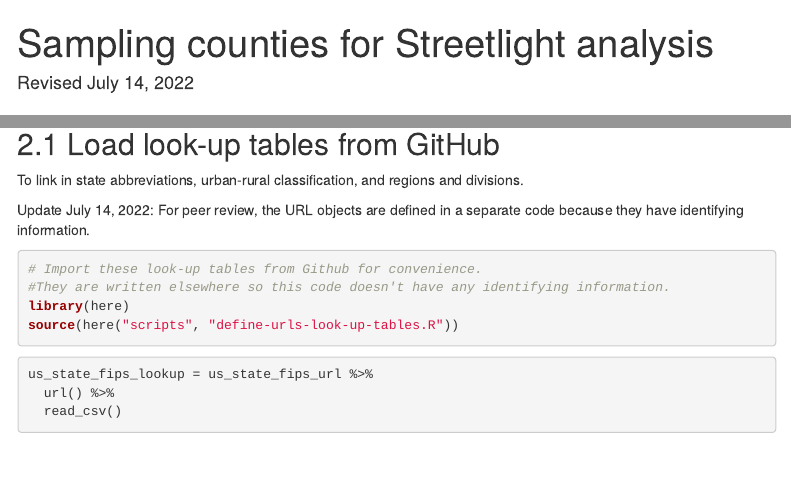
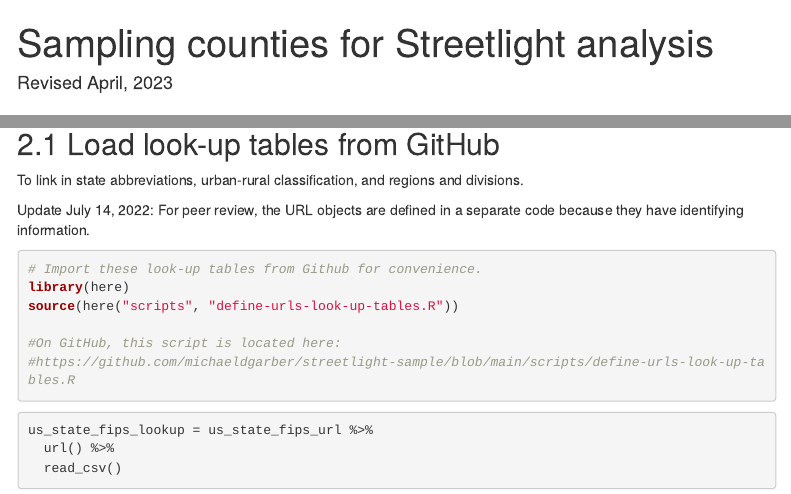
Before and after one commit to michaeldgarber/streetlight-sample, an R Markdown document (docs/sample-streetlight-counties.Rmd): the page in a window 1100 px wide, from its top, and a second part further down, joined at a grey line. Rendered offline with R 4.5, knitr and Pandoc, with nearby package versions; some code elsewhere in the file could not run offline; menus at the side of the page are left out.

Commit message:
minor revisions

````diff
--- a/docs/sample-streetlight-counties.Rmd
+++ b/docs/sample-streetlight-counties.Rmd
@@ -1,7 +1,7 @@
 ---
 title: "Sampling counties for Streetlight analysis"
 author: ''
-date: "Revised July 14, 2022"
+date: "Revised April, 2023"
 output:
   html_document:
     toc: yes
@@ -71,9 +71,11 @@ To link in state abbreviations, urban-rural classification, and regions and divi
 Update July 14, 2022: For peer review, the URL objects are defined in a separate code because they have identifying information.
 ```{r eval=TRUE, eval=TRUE, message = FALSE, warning = FALSE, echo=TRUE}
 # Import these look-up tables from Github for convenience.
-#They are written elsewhere so this code doesn't have any identifying information.
 library(here)
 source(here("scripts", "define-urls-look-up-tables.R"))
+
+#On GitHub, this script is located here:
+#https://github.com/michaeldgarber/streetlight-sample/blob/main/scripts/define-urls-look-up-tables.R
 ```
 
 
````
Also changed, not shown: 3 other files.
